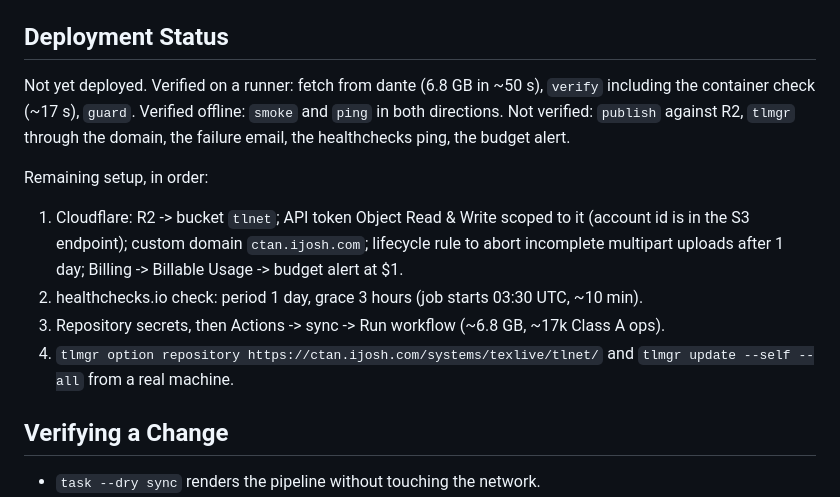
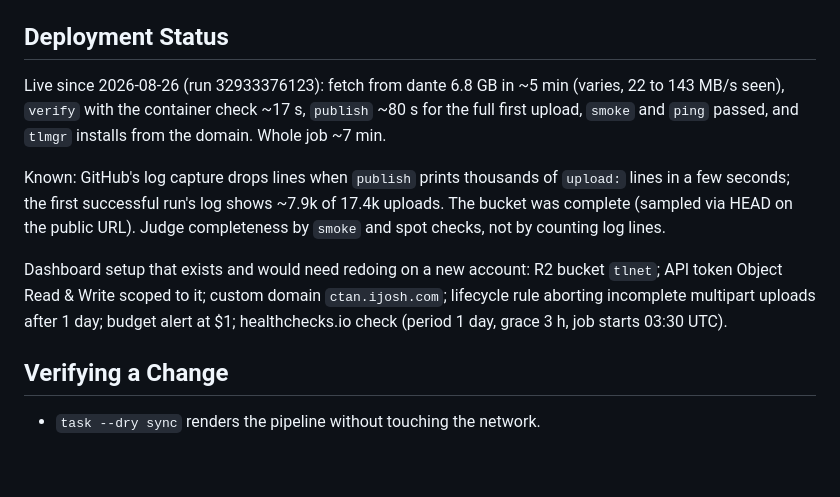
Before and after one commit to jshvn/ctan, a Markdown page: CLAUDE.md, the part around the change. Rendered like a GitHub page; blank space fills up the shorter version.

Commit message:
docs(claude): record live deployment and log-capture caveat

```diff
--- a/CLAUDE.md
+++ b/CLAUDE.md
@@ -53,19 +53,19 @@ A daily-synced mirror of `CTAN/systems/texlive/tlnet` on Cloudflare R2, served a
 
 ## Deployment Status
 
-Not yet deployed. Verified on a runner: fetch from dante (6.8 GB in ~50 s), `verify`
-including the container check (~17 s), `guard`. Verified offline: `smoke` and `ping` in both
-directions. Not verified: `publish` against R2, `tlmgr` through the domain, the failure
-email, the healthchecks ping, the budget alert.
+Live since 2026-08-26 (run 32933376123): fetch from dante 6.8 GB in ~5 min (varies, 22 to
+143 MB/s seen), `verify` with the container check ~17 s, `publish` ~80 s for the full first
+upload, `smoke` and `ping` passed, and `tlmgr` installs from the domain. Whole job ~7 min.
 
-Remaining setup, in order:
-1. Cloudflare: R2 -> bucket `tlnet`; API token Object Read & Write scoped to it (account id
-   is in the S3 endpoint); custom domain `ctan.ijosh.com`; lifecycle rule to abort incomplete
-   multipart uploads after 1 day; Billing -> Billable Usage -> budget alert at $1.
-2. healthchecks.io check: period 1 day, grace 3 hours (job starts 03:30 UTC, ~10 min).
-3. Repository secrets, then Actions -> sync -> Run workflow (~6.8 GB, ~17k Class A ops).
-4. `tlmgr option repository https://ctan.ijosh.com/systems/texlive/tlnet/` and
-   `tlmgr update --self --all` from a real machine.
+Known: GitHub's log capture drops lines when `publish` prints thousands of `upload:` lines
+in a few seconds; the first successful run's log shows ~7.9k of 17.4k uploads. The bucket was
+complete (sampled via HEAD on the public URL). Judge completeness by `smoke` and spot
+checks, not by counting log lines.
+
+Dashboard setup that exists and would need redoing on a new account: R2 bucket `tlnet`;
+API token Object Read & Write scoped to it; custom domain `ctan.ijosh.com`; lifecycle rule
+aborting incomplete multipart uploads after 1 day; budget alert at $1; healthchecks.io check
+(period 1 day, grace 3 h, job starts 03:30 UTC).
 
 ## Verifying a Change
 
```
